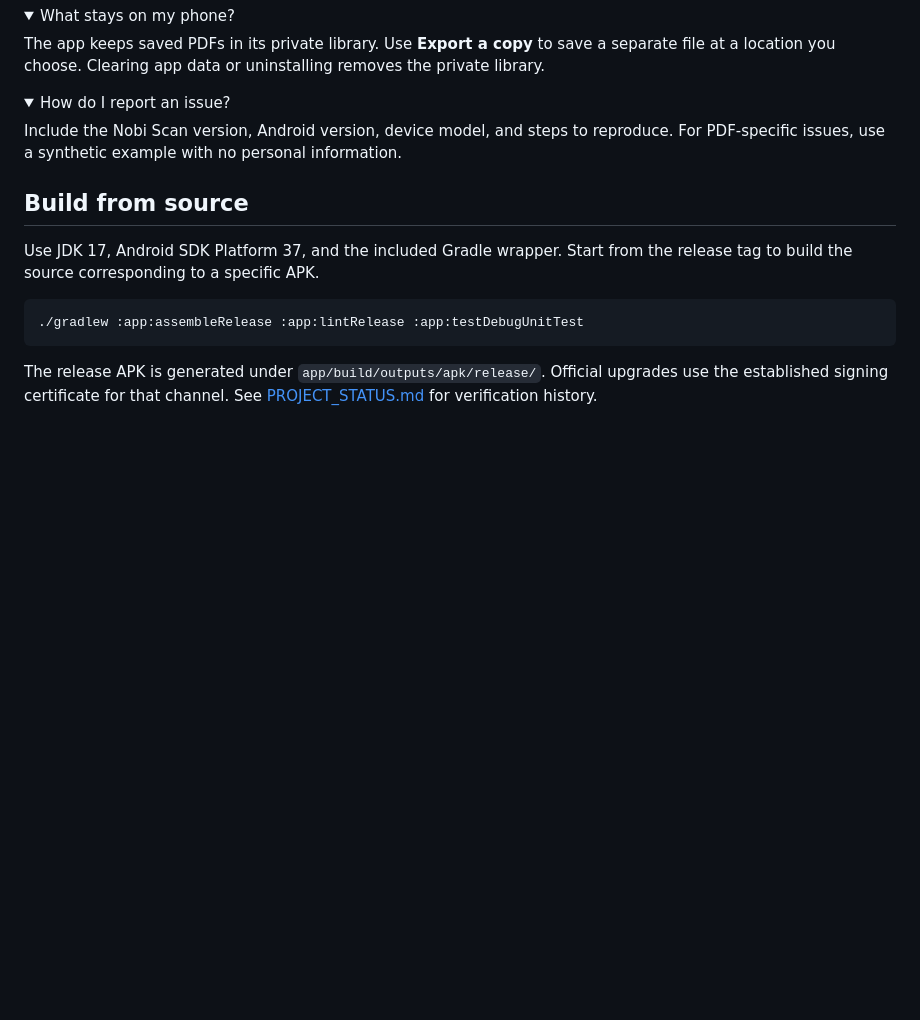
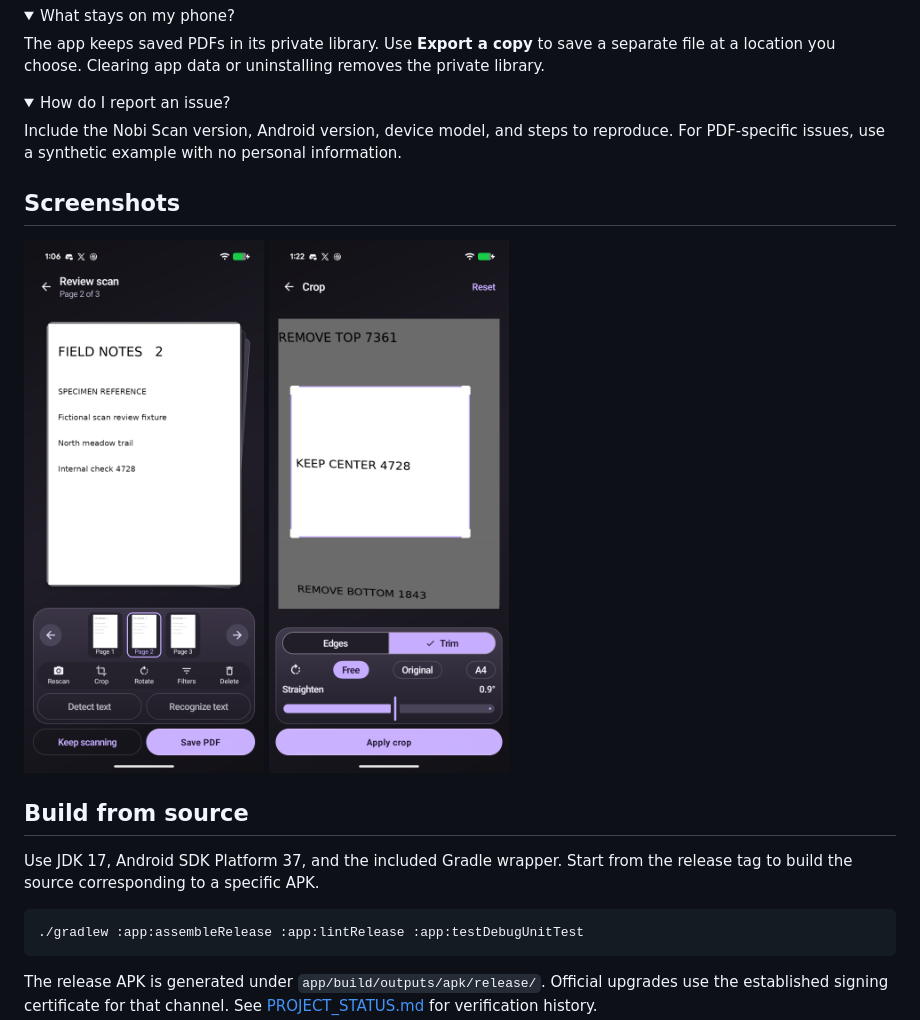
Before and after one commit to NavajyotiBayan/Nobi-Scan, a Markdown page: README.md, the part around the change. GitHub-like rendering; pictures changed too: docs/screenshots/crop.png (added), docs/screenshots/review.png (added); folded sections open; blank space fills up the shorter version.

Commit message:
Show Review and Crop using synthetic sample scans

```diff
--- a/README.md
+++ b/README.md
@@ -42,6 +42,13 @@ Include the Nobi Scan version, Android version, device model, and steps to repro
 
 </details>
 
+## Screenshots
+
+<p>
+  <img src="docs/screenshots/review.png" width="240" alt="Nobi Scan Review with three pages and editing tools">
+  <img src="docs/screenshots/crop.png" width="240" alt="Nobi Scan crop editor with Edges and Trim">
+</p>
+
 ## Build from source
 
 Use JDK 17, Android SDK Platform 37, and the included Gradle wrapper. Start from the release tag to build the source corresponding to a specific APK.
```
